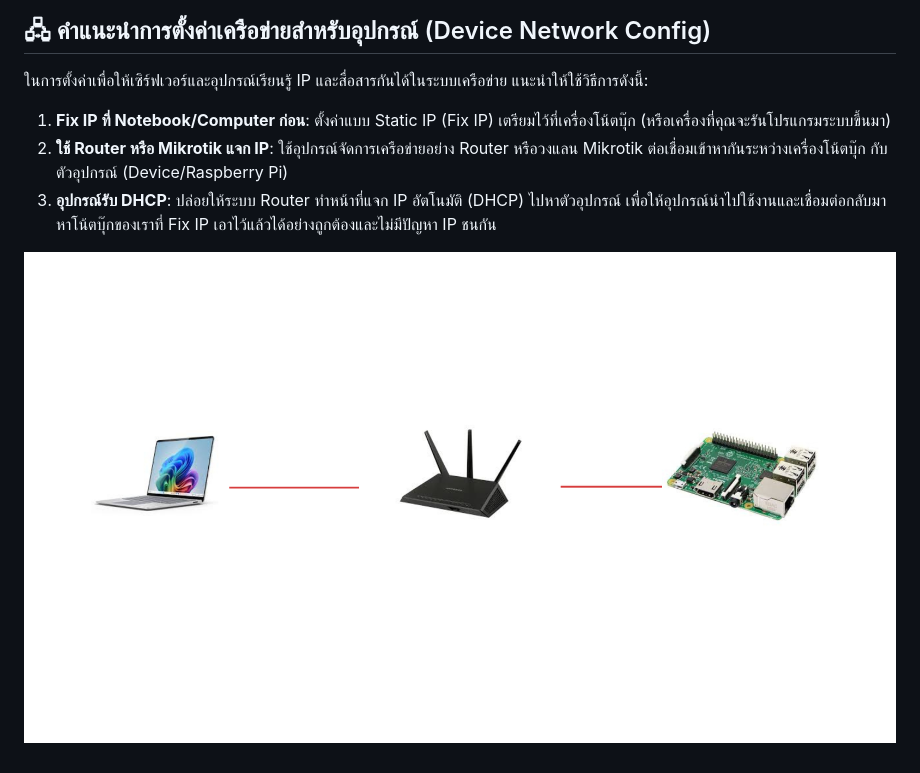
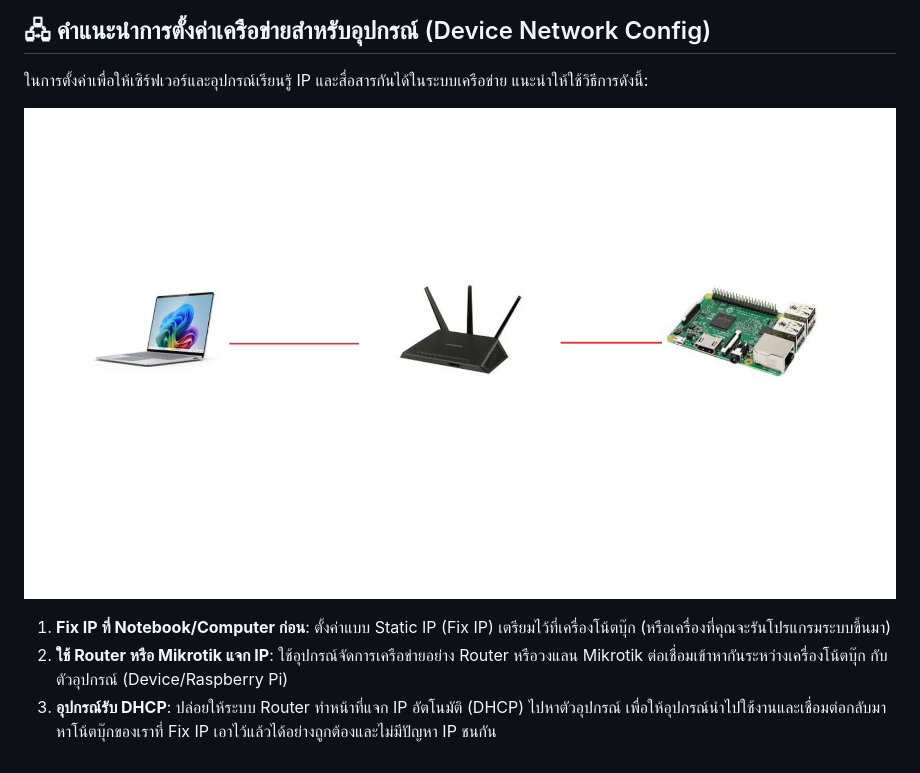
Before and after one commit to ululu37/mettrix-LED-queue, a Markdown page: README.md, the part around the change. GitHub-like rendering.

```diff
--- a/README.md
+++ b/README.md
@@ -895,11 +895,8 @@ sudo systemctl status led.service
 
 ในการตั้งค่าเพื่อให้เซิร์ฟเวอร์และอุปกรณ์เรียนรู้ IP และสื่อสารกันได้ในระบบเครือข่าย แนะนำให้ใช้วิธีการดังนี้:
 
-
+![ภาพตัวอย่างการตั้งค่า Device ให้รับ DHCP](./image/setupConfigDevice.png)
 
 1. **Fix IP ที่ Notebook/Computer ก่อน**: ตั้งค่าแบบ Static IP (Fix IP) เตรียมไว้ที่เครื่องโน้ตบุ๊ก (หรือเครื่องที่คุณจะรันโปรแกรมระบบขึ้นมา)
 2. **ใช้ Router หรือ Mikrotik แจก IP**: ใช้อุปกรณ์จัดการเครือข่ายอย่าง Router หรือวงแลน Mikrotik ต่อเชื่อมเข้าหากันระหว่างเครื่องโน้ตบุ๊ก กับ ตัวอุปกรณ์ (Device/Raspberry Pi)
 3. **อุปกรณ์รับ DHCP**: ปล่อยให้ระบบ Router ทำหน้าที่แจก IP อัตโนมัติ (DHCP) ไปหาตัวอุปกรณ์ เพื่อให้อุปกรณ์นำไปใช้งานและเชื่อมต่อกลับมาหาโน้ตบุ๊กของเราที่ Fix IP เอาไว้แล้วได้อย่างถูกต้องและไม่มีปัญหา IP ชนกัน
-
-
-![ภาพตัวอย่างการตั้งค่า Device ให้รับ DHCP](./image/setupConfigDevice.png)
```
